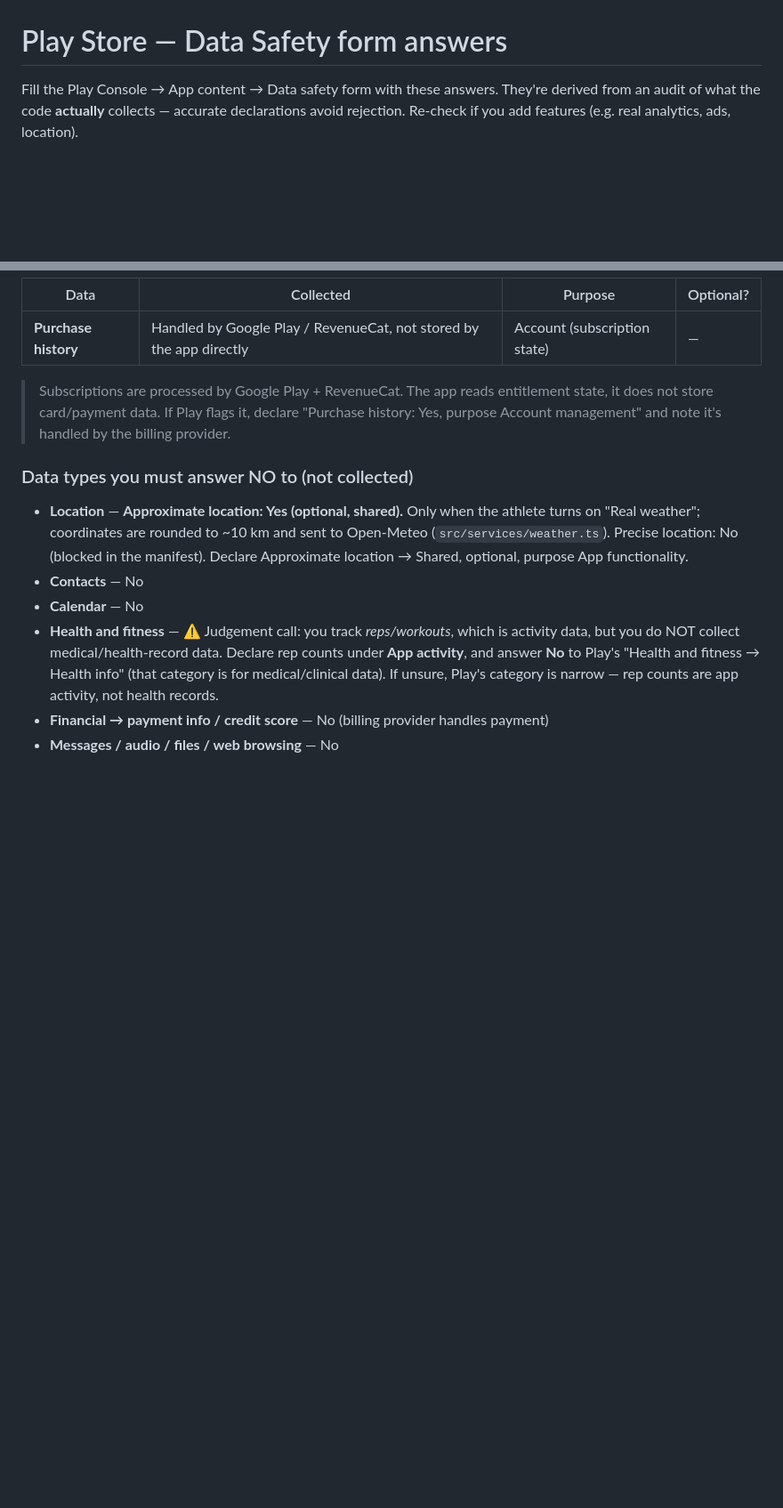
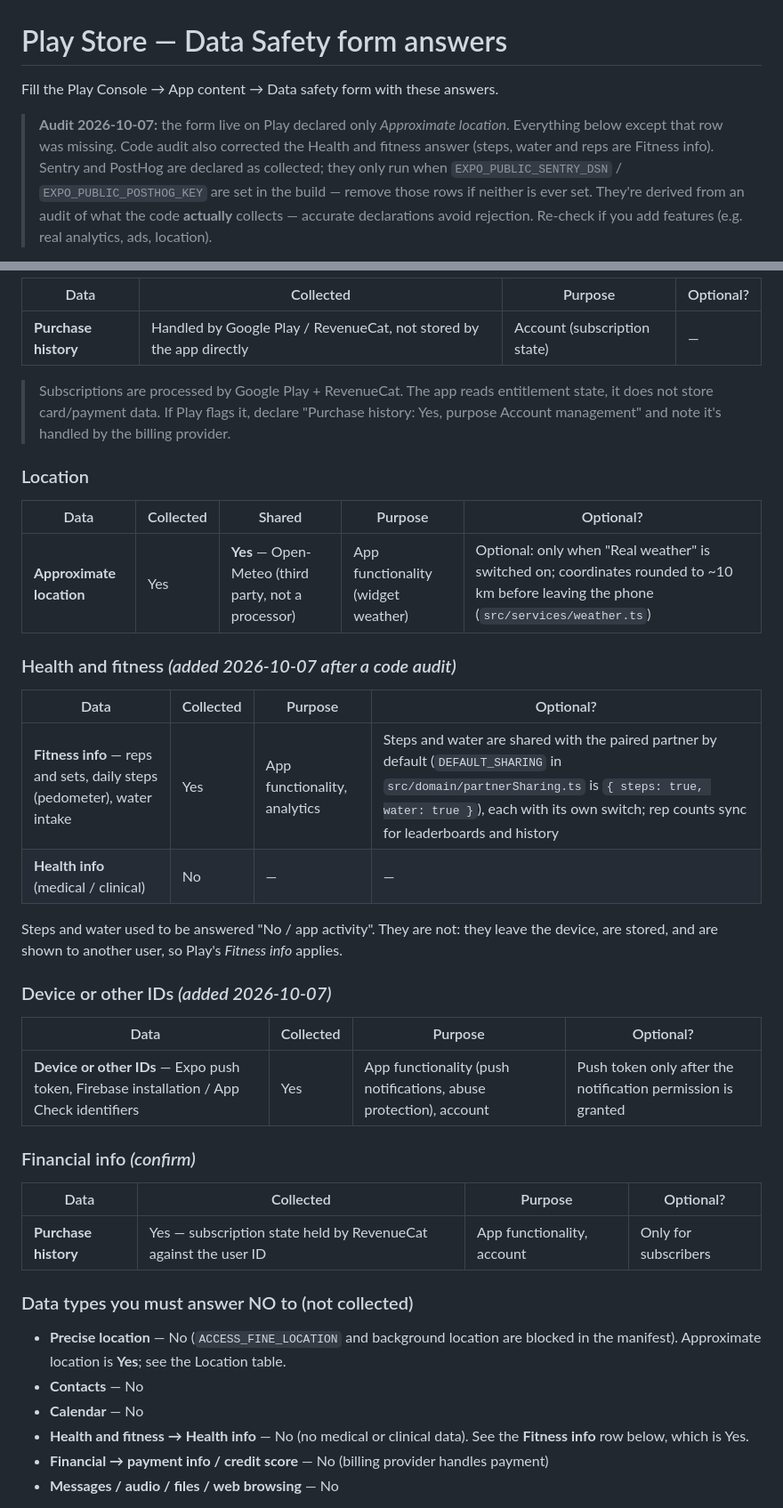
Before and after one commit to arafat1971/repchamp, a Markdown page: DATA_SAFETY.md, 2 parts joined by grey strips. Shown at 89% size. GitHub-like rendering; blank space fills up the shorter version.

Commit message:
Data safety: correct the Play form answers after the 2026-10-07 code audit
The live form declared only Approximate location. Adds Fitness info (steps,
water, reps), Device IDs and Purchase history, and moves Location into its own
table.

Co-Authored-By: Claude Sonnet 5.5 <noreply@anthropic.com>

```diff
--- a/DATA_SAFETY.md
+++ b/DATA_SAFETY.md
@@ -1,6 +1,12 @@
 # Play Store — Data Safety form answers
 
-Fill the Play Console → App content → Data safety form with these answers. They're
+Fill the Play Console → App content → Data safety form with these answers.
+
+> **Audit 2026-10-07:** the form live on Play declared only *Approximate location*. Everything
+> below except that row was missing. Code audit also corrected the Health and fitness answer
+> (steps, water and reps are Fitness info). Sentry and PostHog are declared as collected; they
+> only run when `EXPO_PUBLIC_SENTRY_DSN` / `EXPO_PUBLIC_POSTHOG_KEY` are set in the build —
+> remove those rows if neither is ever set. They're
 derived from an audit of what the code **actually** collects — accurate declarations
 avoid rejection. Re-check if you add features (e.g. real analytics, ads, location).
 
@@ -75,15 +81,36 @@ purpose + optionality as noted.
 > state, it does not store card/payment data. If Play flags it, declare "Purchase history:
 > Yes, purpose Account management" and note it's handled by the billing provider.
 
+### Location
+| Data | Collected | Shared | Purpose | Optional? |
+|---|---|---|---|---|
+| **Approximate location** | Yes | **Yes** — Open-Meteo (third party, not a processor) | App functionality (widget weather) | Optional: only when "Real weather" is switched on; coordinates rounded to ~10 km before leaving the phone (`src/services/weather.ts`) |
+
+### Health and fitness  *(added 2026-10-07 after a code audit)*
+| Data | Collected | Purpose | Optional? |
+|---|---|---|---|
+| **Fitness info** — reps and sets, daily steps (pedometer), water intake | Yes | App functionality, analytics | Steps and water are shared with the paired partner by default (`DEFAULT_SHARING` in `src/domain/partnerSharing.ts` is `{ steps: true, water: true }`), each with its own switch; rep counts sync for leaderboards and history |
+| **Health info** (medical / clinical) | No | — | — |
+
+Steps and water used to be answered "No / app activity". They are not: they leave the
+device, are stored, and are shown to another user, so Play's *Fitness info* applies.
+
+### Device or other IDs  *(added 2026-10-07)*
+| Data | Collected | Purpose | Optional? |
+|---|---|---|---|
+| **Device or other IDs** — Expo push token, Firebase installation / App Check identifiers | Yes | App functionality (push notifications, abuse protection), account | Push token only after the notification permission is granted |
+
+### Financial info *(confirm)*
+| Data | Collected | Purpose | Optional? |
+|---|---|---|---|
+| **Purchase history** | Yes — subscription state held by RevenueCat against the user ID | App functionality, account | Only for subscribers |
+
 ### Data types you must answer NO to (not collected)
-- **Location** — **Approximate location: Yes (optional, shared).** Only when the athlete turns on "Real weather"; coordinates are rounded to ~10 km and sent to Open-Meteo (`src/services/weather.ts`). Precise location: No (blocked in the manifest). Declare Approximate location → Shared, optional, purpose App functionality.
+- **Precise location** — No (`ACCESS_FINE_LOCATION` and background location are blocked in the manifest). Approximate location is **Yes**; see the Location table.
 - **Contacts** — No
 - **Calendar** — No
-- **Health and fitness** — ⚠️ Judgement call: you track *reps/workouts*, which is activity
-  data, but you do NOT collect medical/health-record data. Declare rep counts under **App
-  activity**, and answer **No** to Play's "Health and fitness → Health info" (that category
-  is for medical/clinical data). If unsure, Play's category is narrow — rep counts are app
-  activity, not health records.
+- **Health and fitness → Health info** — No (no medical or clinical data). See the
+  **Fitness info** row below, which is Yes.
 - **Financial → payment info / credit score** — No (billing provider handles payment)
 - **Messages / audio / files / web browsing** — No
 
```
